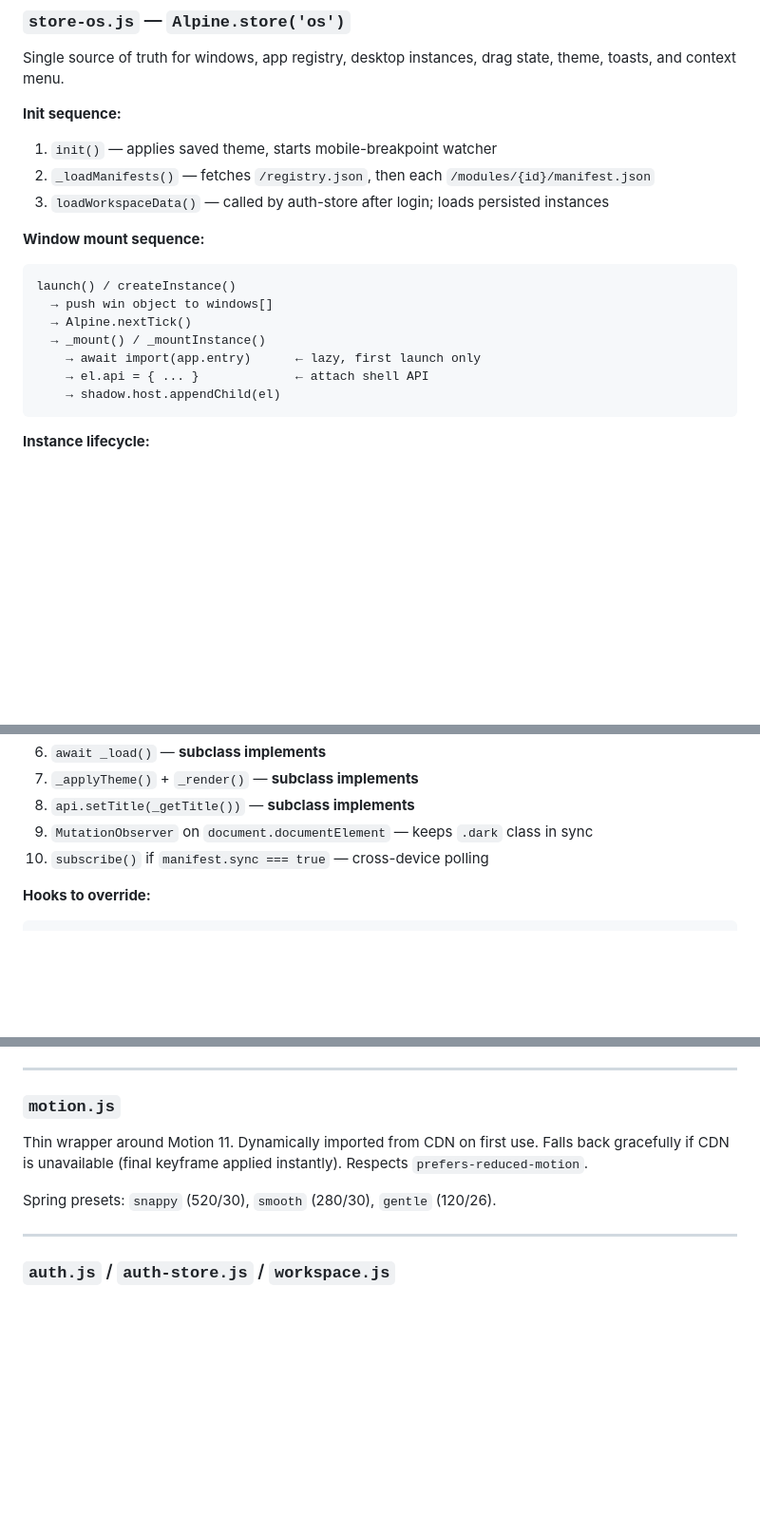
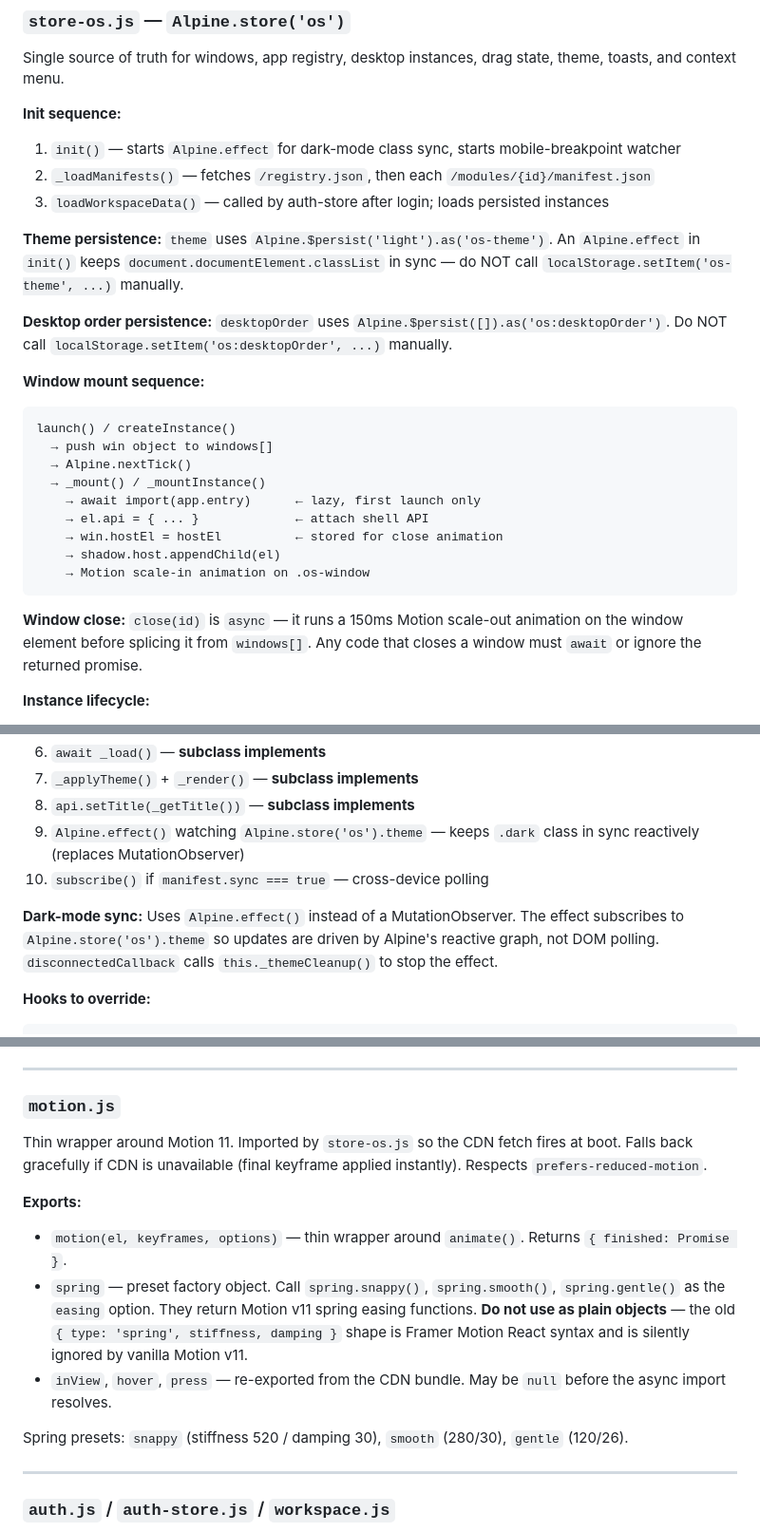
Before and after one commit to thanksmors/os-shell, a Markdown page: shell/AGENTS.md, 3 parts joined by grey strips. Shown at 95% size. Rendered like a GitHub page; blank space fills up the shorter version.

````diff
--- a/shell/AGENTS.md
+++ b/shell/AGENTS.md
@@ -20,9 +20,13 @@ Single source of truth for windows, app registry, desktop instances, drag state,
 theme, toasts, and context menu.
 
 **Init sequence:**
-1. `init()` — applies saved theme, starts mobile-breakpoint watcher
+1. `init()` — starts `Alpine.effect` for dark-mode class sync, starts mobile-breakpoint watcher
 2. `_loadManifests()` — fetches `/registry.json`, then each `/modules/{id}/manifest.json`
 3. `loadWorkspaceData()` — called by auth-store after login; loads persisted instances
+
+**Theme persistence:** `theme` uses `Alpine.$persist('light').as('os-theme')`. An `Alpine.effect` in `init()` keeps `document.documentElement.classList` in sync — do NOT call `localStorage.setItem('os-theme', ...)` manually.
+
+**Desktop order persistence:** `desktopOrder` uses `Alpine.$persist([]).as('os:desktopOrder')`. Do NOT call `localStorage.setItem('os:desktopOrder', ...)` manually.
 
 **Window mount sequence:**
 ```
@@ -32,8 +36,12 @@ launch() / createInstance()
   → _mount() / _mountInstance()
     → await import(app.entry)      ← lazy, first launch only
     → el.api = { ... }             ← attach shell API
+    → win.hostEl = hostEl          ← stored for close animation
     → shadow.host.appendChild(el)
+    → Motion scale-in animation on .os-window
 ```
+
+**Window close:** `close(id)` is `async` — it runs a 150ms Motion scale-out animation on the window element before splicing it from `windows[]`. Any code that closes a window must `await` or ignore the returned promise.
 
 **Instance lifecycle:**
 - `createInstance(appId, config)` — generates `instanceId = inst-{timestamp}`, adds desktop icon, opens window
@@ -118,8 +126,10 @@ Handles the full lifecycle so subclasses only implement 3–4 methods.
 6. `await _load()` — **subclass implements**
 7. `_applyTheme()` + `_render()` — **subclass implements**
 8. `api.setTitle(_getTitle())` — **subclass implements**
-9. `MutationObserver` on `document.documentElement` — keeps `.dark` class in sync
+9. `Alpine.effect()` watching `Alpine.store('os').theme` — keeps `.dark` class in sync reactively (replaces MutationObserver)
 10. `subscribe()` if `manifest.sync === true` — cross-device polling
+
+**Dark-mode sync:** Uses `Alpine.effect()` instead of a MutationObserver. The effect subscribes to `Alpine.store('os').theme` so updates are driven by Alpine's reactive graph, not DOM polling. `disconnectedCallback` calls `this._themeCleanup()` to stop the effect.
 
 **Hooks to override:**
 
@@ -195,11 +205,16 @@ export const API_KEY = '...';
 
 ### `motion.js`
 
-Thin wrapper around Motion 11. Dynamically imported from CDN on first use. Falls
-back gracefully if CDN is unavailable (final keyframe applied instantly). Respects
-`prefers-reduced-motion`.
+Thin wrapper around Motion 11. Imported by `store-os.js` so the CDN fetch fires at
+boot. Falls back gracefully if CDN is unavailable (final keyframe applied instantly).
+Respects `prefers-reduced-motion`.
 
-Spring presets: `snappy` (520/30), `smooth` (280/30), `gentle` (120/26).
+**Exports:**
+- `motion(el, keyframes, options)` — thin wrapper around `animate()`. Returns `{ finished: Promise }`.
+- `spring` — preset factory object. Call `spring.snappy()`, `spring.smooth()`, `spring.gentle()` as the `easing` option. They return Motion v11 spring easing functions. **Do not use as plain objects** — the old `{ type: 'spring', stiffness, damping }` shape is Framer Motion React syntax and is silently ignored by vanilla Motion v11.
+- `inView`, `hover`, `press` — re-exported from the CDN bundle. May be `null` before the async import resolves.
+
+Spring presets: `snappy` (stiffness 520 / damping 30), `smooth` (280/30), `gentle` (120/26).
 
 ---
 
````
Also changed, not shown: codehooks/AGENTS.md (+26 -8 lines).
